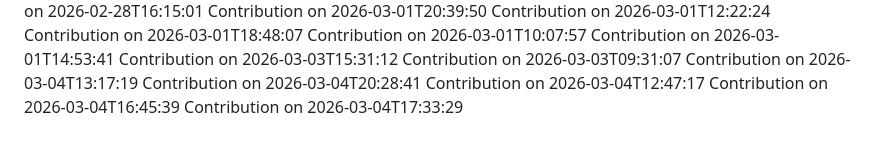
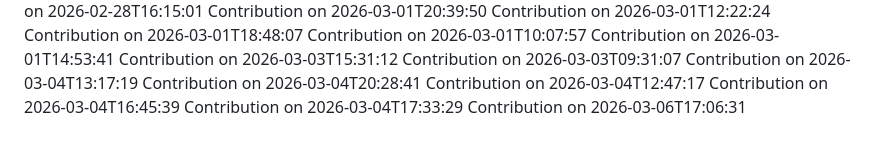
Before and after one commit to SudeepKamaraj/pvp, a Markdown page: CONTRIBUTIONS.md, the part around the change. Rendered like a GitHub page.

Commit message:
docs: update contributions log for 2026-03-06T17:06:31

```diff
--- a/CONTRIBUTIONS.md
+++ b/CONTRIBUTIONS.md
@@ -204,3 +204,4 @@ Contribution on 2026-03-04T20:28:41
 Contribution on 2026-03-04T12:47:17
 Contribution on 2026-03-04T16:45:39
 Contribution on 2026-03-04T17:33:29
+Contribution on 2026-03-06T17:06:31
```
